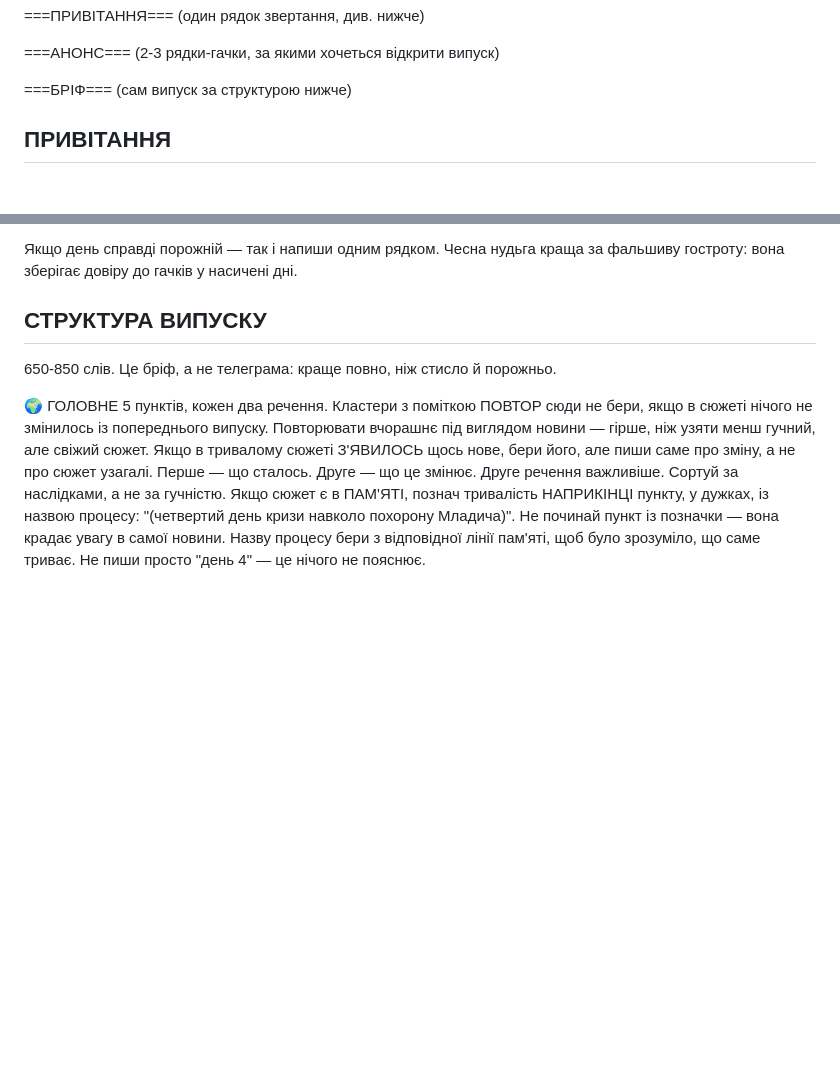
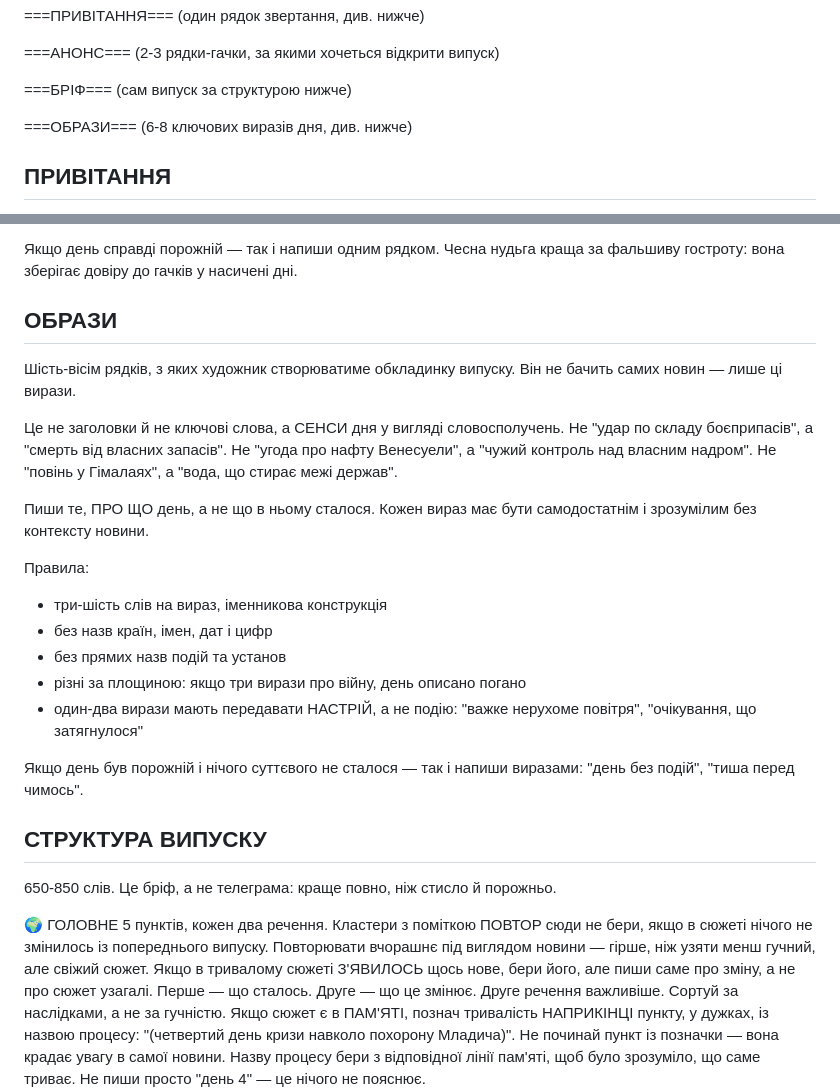
Before and after one commit to upthewalls5/news-brief, a Markdown page: prompts/brief.md, 2 parts joined by grey strips. Drawn GitHub-style; blank space fills up the shorter version.

```diff
--- a/prompts/brief.md
+++ b/prompts/brief.md
@@ -33,6 +33,9 @@
 
 ===БРІФ===
 (сам випуск за структурою нижче)
+
+===ОБРАЗИ===
+(6-8 ключових виразів дня, див. нижче)
 
 ## ПРИВІТАННЯ
 
@@ -81,6 +84,30 @@
 
 Якщо день справді порожній — так і напиши одним рядком. Чесна нудьга краща
 за фальшиву гостроту: вона зберігає довіру до гачків у насичені дні.
+
+## ОБРАЗИ
+
+Шість-вісім рядків, з яких художник створюватиме обкладинку випуску.
+Він не бачить самих новин — лише ці вирази.
+
+Це не заголовки й не ключові слова, а СЕНСИ дня у вигляді словосполучень.
+Не "удар по складу боєприпасів", а "смерть від власних запасів". Не "угода
+про нафту Венесуели", а "чужий контроль над власним надром". Не "повінь у
+Гімалаях", а "вода, що стирає межі держав".
+
+Пиши те, ПРО ЩО день, а не що в ньому сталося. Кожен вираз має бути
+самодостатнім і зрозумілим без контексту новини.
+
+Правила:
+- три-шість слів на вираз, іменникова конструкція
+- без назв країн, імен, дат і цифр
+- без прямих назв подій та установ
+- різні за площиною: якщо три вирази про війну, день описано погано
+- один-два вирази мають передавати НАСТРІЙ, а не подію: "важке нерухоме
+  повітря", "очікування, що затягнулося"
+
+Якщо день був порожній і нічого суттєвого не сталося — так і напиши
+виразами: "день без подій", "тиша перед чимось".
 
 ## СТРУКТУРА ВИПУСКУ
 
```
